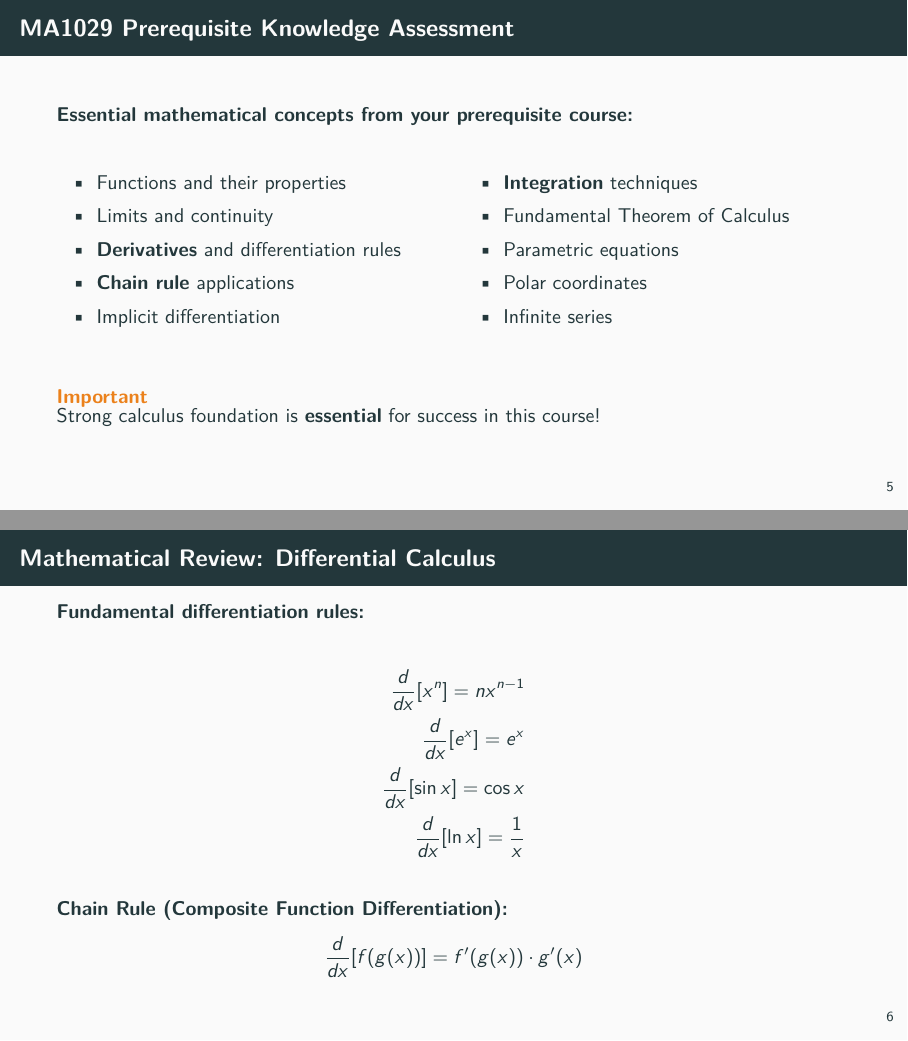
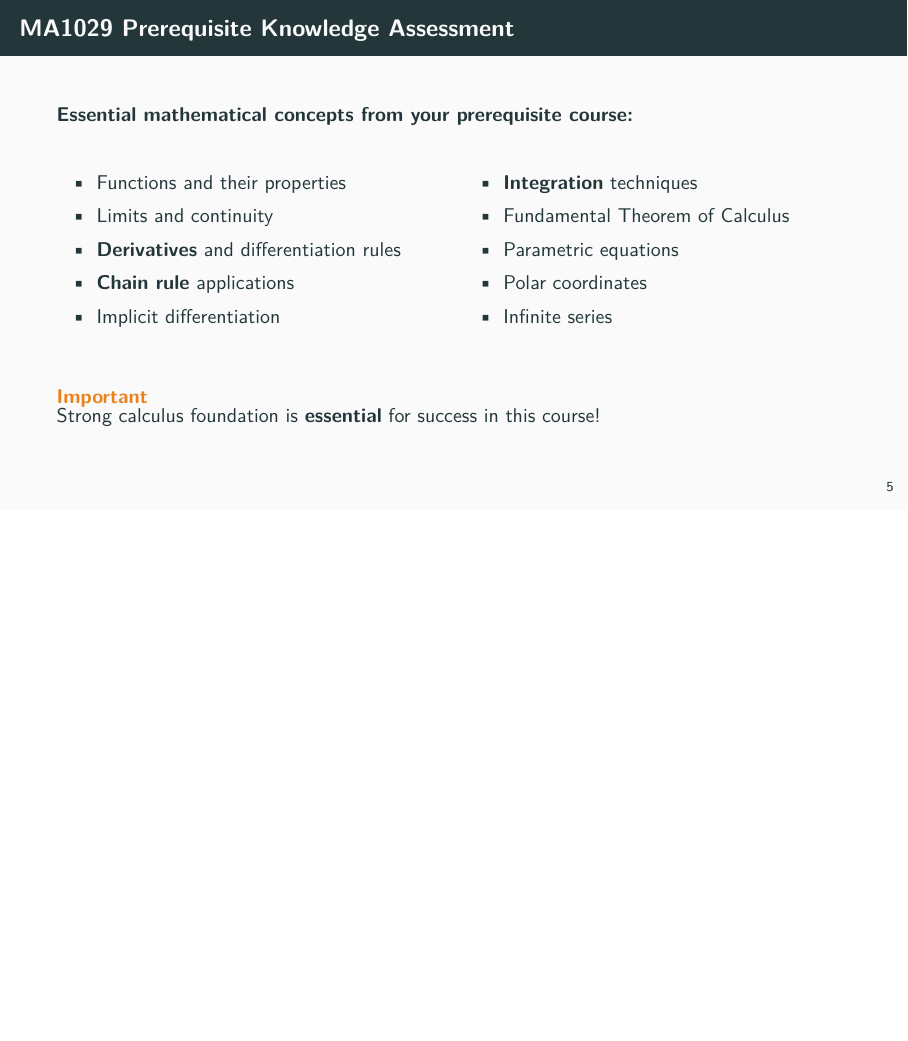
Before and after one commit to julihocc/tec-f1010-public, LaTeX slides (session-01/session-01.tex): pages 9 and 10 of 26 before the commit and page 9 of 25 after it, the two joined at a grey line, the shorter picture padded with empty space. Compiled offline with pdfLaTeX.

Commit message:
Removes mathematical review section on differential calculus from session-01.tex

```diff
--- a/session-01/session-01.tex
+++ b/session-01/session-01.tex
@@ -142,24 +142,6 @@
     \begin{alertblock}{Important}
         Strong calculus foundation is \textbf{essential} for success in this course!
     \end{alertblock}
-\end{frame}
-
-\begin{frame}{Mathematical Review: Differential Calculus}
-    \concept{Fundamental differentiation rules:}
-
-    \begin{align*}
-        \frac{d}{dx}[x^n] = nx^{n-1} \\
-        \frac{d}{dx}[e^x] = e^x \\
-        \frac{d}{dx}[\sin x] = \cos x \\
-        \frac{d}{dx}[\ln x] = \frac{1}{x}
-    \end{align*}
-
-    \vspace{0.3cm}
-
-    \textbf{Chain Rule (Composite Function Differentiation):}
-    \begin{equation*}
-        \frac{d}{dx}[f(g(x))] = f'(g(x)) \cdot g'(x)
-    \end{equation*}
 \end{frame}
 
 \section{Theoretical Introduction to Differential Equations}
```
